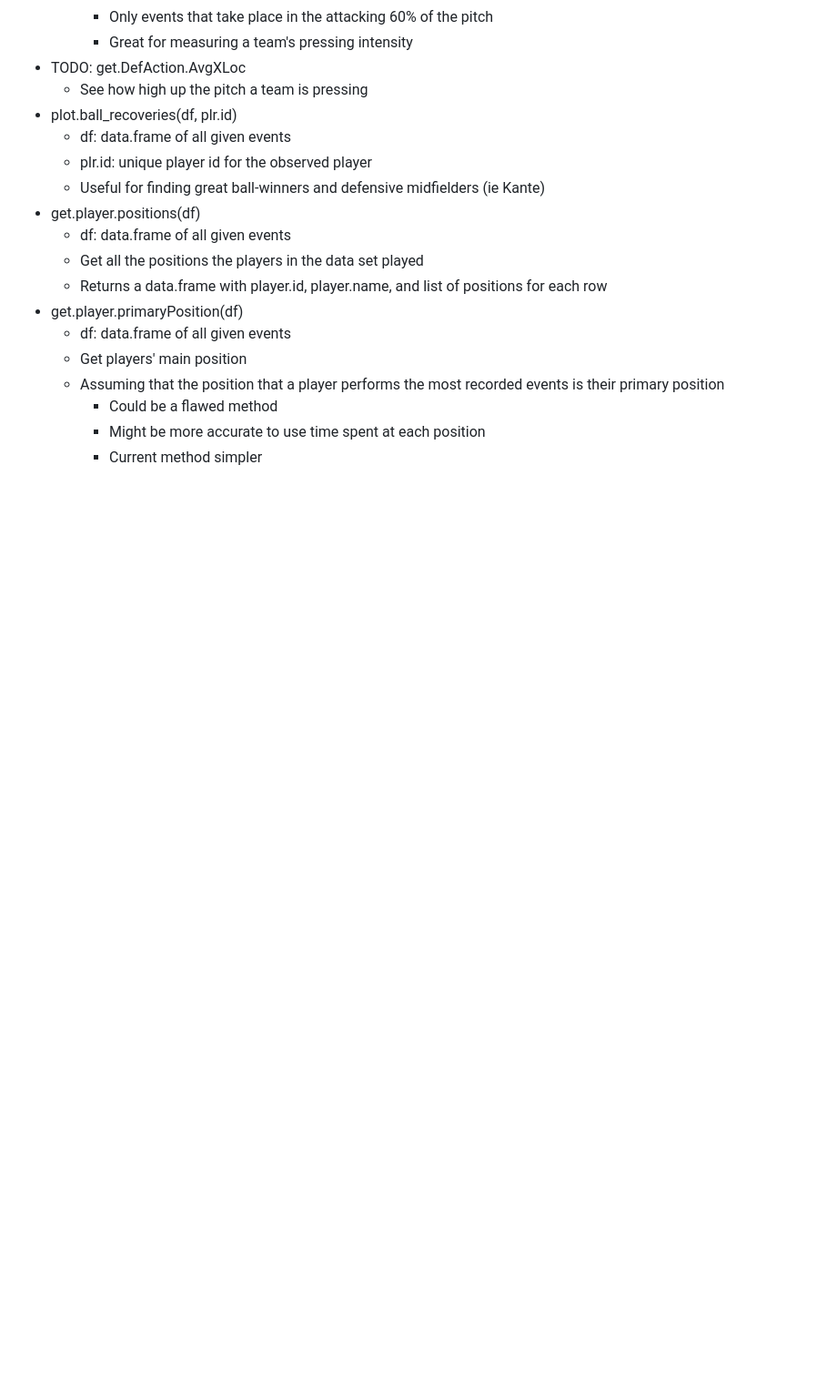
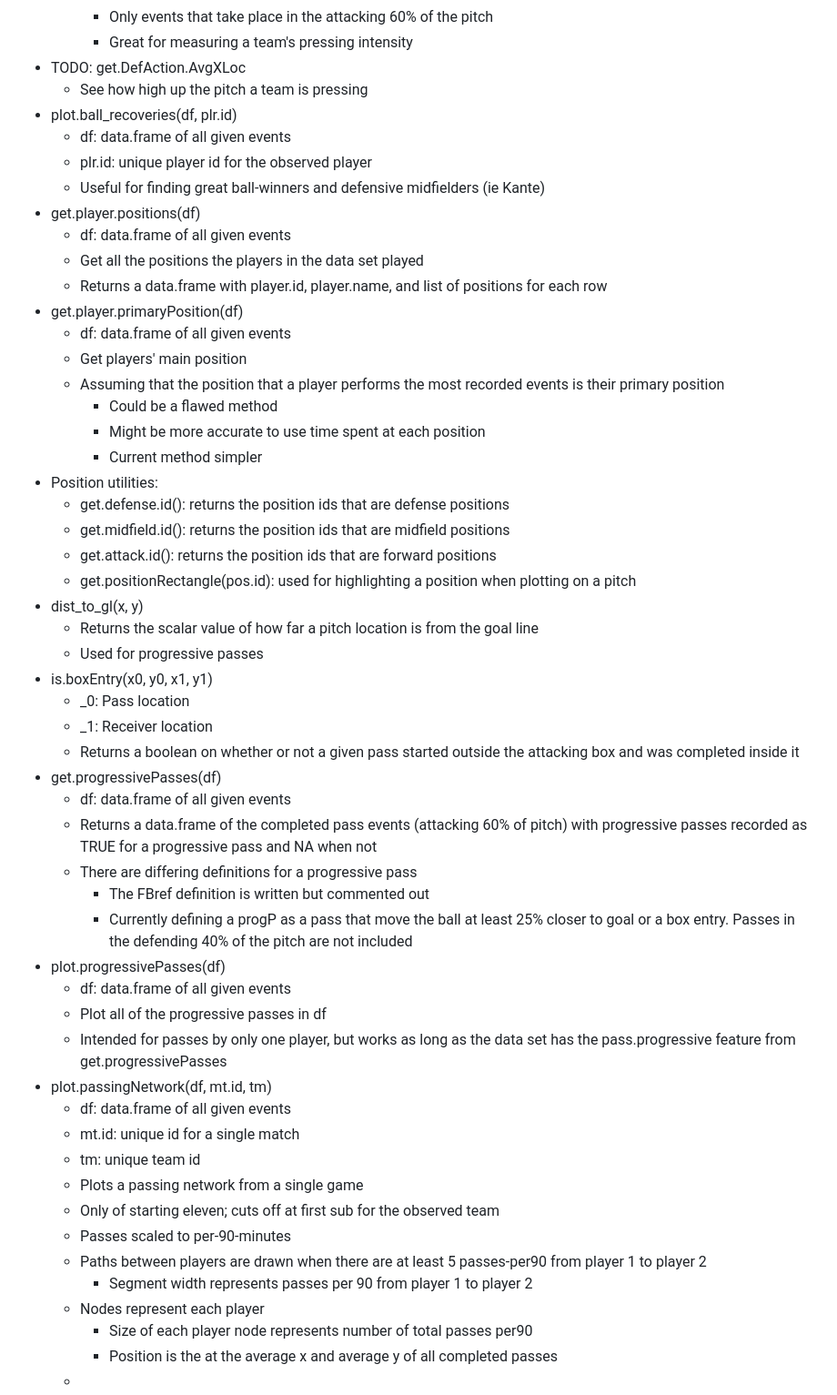
Before and after one commit to LukeJSD/Stats-Bomb-Functions, a Markdown page: README.md, the part around the change. Shown at 91% size. Rendered like a GitHub page; blank space fills up the shorter version.

```diff
--- a/README.md
+++ b/README.md
@@ -64,3 +64,38 @@ Created some functions that provide useful statistics, visuals, and easier to un
     - Could be a flawed method
     - Might be more accurate to use time spent at each position
     - Current method simpler
+- Position utilities:
+  - get.defense.id(): returns the position ids that are defense positions
+  - get.midfield.id(): returns the position ids that are midfield positions
+  - get.attack.id(): returns the position ids that are forward positions
+  - get.positionRectangle(pos.id): used for highlighting a position when plotting on a pitch
+- dist_to_gl(x, y)
+  - Returns the scalar value of how far a pitch location is from the goal line
+  - Used for progressive passes
+- is.boxEntry(x0, y0, x1, y1)
+  - _0: Pass location
+  - _1: Receiver location
+  - Returns a boolean on whether or not a given pass started outside the attacking box and was completed inside it
+- get.progressivePasses(df)
+  - df: data.frame of all given events
+  - Returns a data.frame of the completed pass events (attacking 60% of pitch) with progressive passes recorded as TRUE for a progressive pass and NA when not
+  - There are differing definitions for a progressive pass
+    - The FBref definition is written but commented out
+    - Currently defining a progP as a pass that move the ball at least 25% closer to goal or a box entry. Passes in the defending 40% of the pitch are not included
+- plot.progressivePasses(df)
+  - df: data.frame of all given events
+  - Plot all of the progressive passes in df
+  - Intended for passes by only one player, but works as long as the data set has the pass.progressive feature from get.progressivePasses
+- plot.passingNetwork(df, mt.id, tm)
+  - df: data.frame of all given events
+  - mt.id: unique id for a single match
+  - tm: unique team id
+  - Plots a passing network from a single game
+  - Only of starting eleven; cuts off at first sub for the observed team
+  - Passes scaled to per-90-minutes
+  - Paths between players are drawn when there are at least 5 passes-per90 from player 1 to player 2
+    - Segment width represents passes per 90 from player 1 to player 2
+  - Nodes represent each player
+    - Size of each player node represents number of total passes per90
+    - Position is the at the average x and average y of all completed passes
+  -
```
